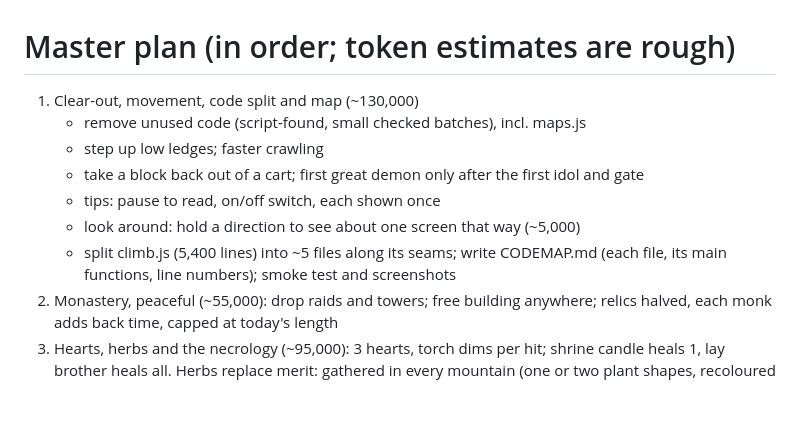
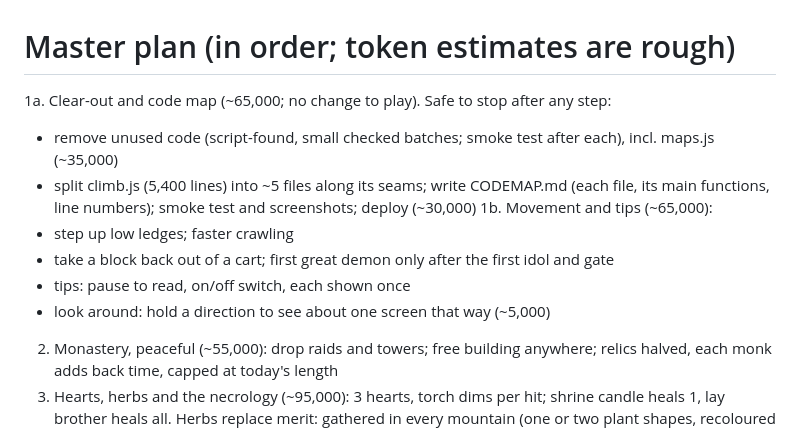
Before and after one commit to munkachy/Monastic-games, a Markdown page: while-you-have-the-light/PLAN.md, the part around the change. Rendered like a GitHub page; blank space fills up the shorter version.

Commit message:
While You Have the Light: split chunk 1 into clear-out and movement
Co-Authored-By: Claude Opus 5.5 <noreply@anthropic.com>
Claude-Session: https://claude.ai/code/session_01XgSFczqG5ZWZT74EzLd5DF

```diff
--- a/while-you-have-the-light/PLAN.md
+++ b/while-you-have-the-light/PLAN.md
@@ -1,12 +1,13 @@
 # Master plan (in order; token estimates are rough)
 
-1. Clear-out, movement, code split and map (~130,000)
-   - remove unused code (script-found, small checked batches), incl. maps.js
+1a. Clear-out and code map (~65,000; no change to play). Safe to stop after any step:
+   - remove unused code (script-found, small checked batches; smoke test after each), incl. maps.js (~35,000)
+   - split climb.js (5,400 lines) into ~5 files along its seams; write CODEMAP.md (each file, its main functions, line numbers); smoke test and screenshots; deploy (~30,000)
+1b. Movement and tips (~65,000):
    - step up low ledges; faster crawling
    - take a block back out of a cart; first great demon only after the first idol and gate
    - tips: pause to read, on/off switch, each shown once
    - look around: hold a direction to see about one screen that way (~5,000)
-   - split climb.js (5,400 lines) into ~5 files along its seams; write CODEMAP.md (each file, its main functions, line numbers); smoke test and screenshots
 2. Monastery, peaceful (~55,000): drop raids and towers; free building anywhere; relics halved, each monk adds back time, capped at today's length
 3. Hearts, herbs and the necrology (~95,000): 3 hearts, torch dims per hit; shrine candle heals 1, lay brother heals all. Herbs replace merit: gathered in every mountain (one or two plant shapes, recoloured per kind); mortar and pestle grinds TWO herbs into a potion, every pair makes something; drink a potion or give it as alms (it is the currency); carried herbs and potions lost on death unless banked with the lay brother. Necrology on death: 'Brother N., swallowed by a toad on the third ledge of Gluttony. Pray for him.'
 4. Room grid + Gluttony's first climb (~170,000), Spelunky-style: the mountain is a grid of rooms (about 3 wide, 6-10 tall); a guaranteed path wanders UP from the entrance to the top, each path room marked by the openings it needs; rooms off the path are side rooms. Each room is a hand-made template (small grid maps) with 'maybe' tiles and random obstacle patches, so the same template comes out different each time. A second pass places creatures, jars, cobwebs and herbs by simple rules per spot. Special rooms (hermit's cell, lost pilgrim, shrine, herb cache) replace side rooms by chance, often sealed behind cracked walls. Hard climbing stays off the path; check-and-repair proves the path climbable. Fixed set pieces (the mouth at the bottom, boss rooms at the top) stay hand-made. Per-mountain settings; demon counting. Templates: zigzag shaft, pit gap (2-3 versions), corridor, elbow, low crawl, shrine room; wall dressing; trace the Gluttony backdrop pieces (art already filed); white-room piece picker.
```
